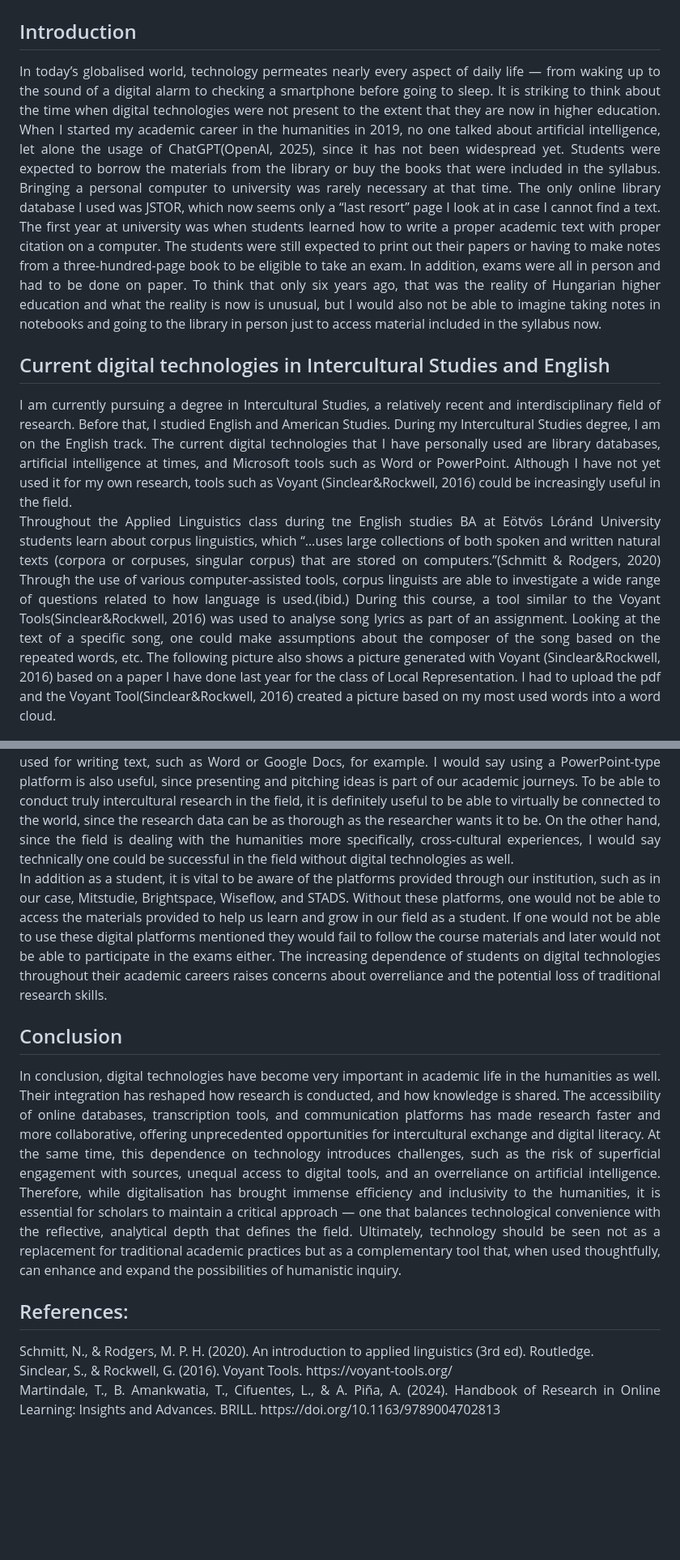
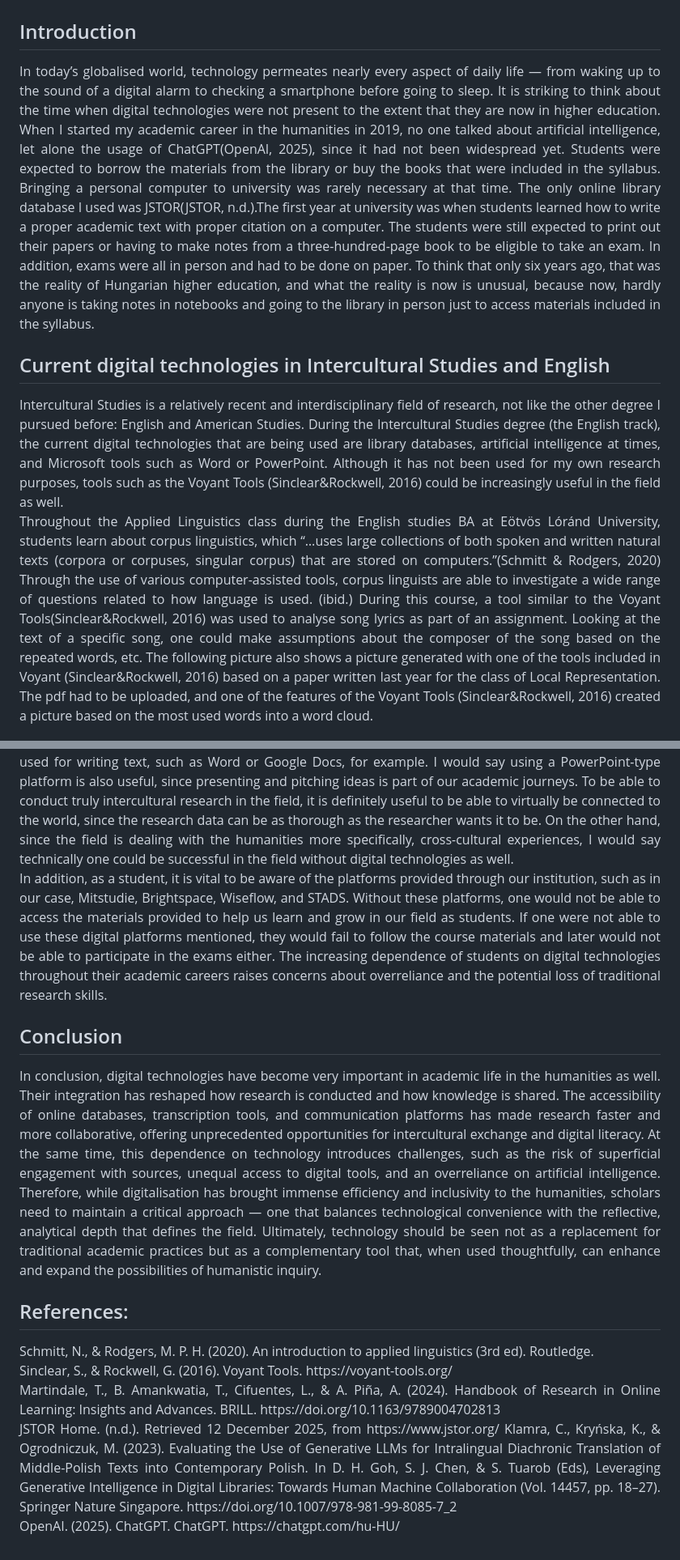
Before and after one commit to relindus/Final-Assignment-Digital-Technologies, a Markdown page: assignment1.md, 2 parts joined by grey strips. Shown at 81% size. Rendered like a GitHub page; blank space fills up the shorter version.

```diff
--- a/assignment1.md
+++ b/assignment1.md
@@ -3,13 +3,13 @@
 
 ## Introduction
 <p align="justify">
-In today’s globalised world, technology permeates nearly every aspect of daily life — from waking up to the sound of a digital alarm to checking a smartphone before going to sleep. It is striking to think about the time when digital technologies were not present to the extent that they are now in higher education. When I started my academic career in the humanities in 2019, no one talked about artificial intelligence, let alone the usage of ChatGPT(OpenAI, 2025), since it has not been widespread yet. Students were expected to borrow the materials from the library or buy the books that were included in the syllabus. Bringing a personal computer to university was rarely necessary at that time. The only online library database I used was JSTOR, which now seems only a “last resort” page I look at in case I cannot find a text. The first year at university was when students learned how to write a proper academic text with proper citation on a computer. The students were still expected to print out their papers or having to make notes from a three-hundred-page book to be eligible to take an exam. In addition, exams were all in person and had to be done on paper. To think that only six years ago, that was the reality of Hungarian higher education and what the reality is now is unusual, but I would also not be able to imagine taking notes in notebooks and going to the library in person just to access material included in the syllabus now.
+In today’s globalised world, technology permeates nearly every aspect of daily life — from waking up to the sound of a digital alarm to checking a smartphone before going to sleep. It is striking to think about the time when digital technologies were not present to the extent that they are now in higher education. When I started my academic career in the humanities in 2019, no one talked about artificial intelligence, let alone the usage of ChatGPT(OpenAI, 2025), since it had not been widespread yet. Students were expected to borrow the materials from the library or buy the books that were included in the syllabus. Bringing a personal computer to university was rarely necessary at that time. The only online library database I used was JSTOR(JSTOR, n.d.).The first year at university was when students learned how to write a proper academic text with proper citation on a computer. The students were still expected to print out their papers or having to make notes from a three-hundred-page book to be eligible to take an exam. In addition, exams were all in person and had to be done on paper. To think that only six years ago, that was the reality of Hungarian higher education, and what the reality is now is unusual, because now, hardly anyone is taking notes in notebooks and going to the library in person just to access materials included in the syllabus.
 </p>
 
 ## Current digital technologies in Intercultural Studies and English
 <p align="justify">
-I am currently pursuing a degree in Intercultural Studies, a relatively recent and interdisciplinary field of research. Before that, I studied English and American Studies. During my Intercultural Studies degree, I am on the English track. The current digital technologies that I have personally used are library databases, artificial intelligence at times, and Microsoft tools such as Word or PowerPoint. Although I have not yet used it for my own research, tools such as Voyant (Sinclear&Rockwell, 2016) could be increasingly useful in the field. <br>
-Throughout the Applied Linguistics class during tne English studies BA at Eötvös Lóránd University students learn about corpus linguistics, which “…uses large collections of both spoken and written natural texts (corpora or corpuses, singular corpus) that are stored on computers.”(Schmitt & Rodgers, 2020) Through the use of various computer-assisted tools, corpus linguists are able to investigate a wide range of questions related to how language is used.(ibid.) During this course, a tool similar to the Voyant Tools(Sinclear&Rockwell, 2016) was used to analyse song lyrics as part of an assignment. Looking at the text of a specific song, one could make assumptions about the composer of the song based on the repeated words, etc. The following picture also shows a picture generated with Voyant (Sinclear&Rockwell, 2016) based on a paper I have done last year for the class of Local Representation. I had to upload the pdf and the Voyant Tool(Sinclear&Rockwell, 2016) created a picture based on my most used words into a word cloud.
+Intercultural Studies is a relatively recent and interdisciplinary field of research, not like the other degree I pursued before: English and American Studies. During the Intercultural Studies degree (the English track), the current digital technologies that are being used are library databases, artificial intelligence at times, and Microsoft tools such as Word or PowerPoint. Although it has not been used for my own research purposes, tools such as the Voyant Tools (Sinclear&Rockwell, 2016) could be increasingly useful in the field as well. <br>
+Throughout the Applied Linguistics class during the English studies BA at Eötvös Lóránd University, students learn about corpus linguistics, which “…uses large collections of both spoken and written natural texts (corpora or corpuses, singular corpus) that are stored on computers.”(Schmitt & Rodgers, 2020) Through the use of various computer-assisted tools, corpus linguists are able to investigate a wide range of questions related to how language is used. (ibid.) During this course, a tool similar to the Voyant Tools(Sinclear&Rockwell, 2016) was used to analyse song lyrics as part of an assignment. Looking at the text of a specific song, one could make assumptions about the composer of the song based on the repeated words, etc. The following picture also shows a picture generated with one of the tools included in Voyant (Sinclear&Rockwell, 2016) based on a paper written last year for the class of Local Representation. The pdf had to be uploaded, and one of the features of the Voyant Tools (Sinclear&Rockwell, 2016) created a picture based on the most used words into a word cloud.
 </p>
 
 <div align="center"><img src="voyant-picture.jpg" alt="voyant-picture" width="509px" height="332px"></div>
@@ -29,17 +29,24 @@ Introducing students to platforms such as Zoom, Teams, Moodle, or Canvas was one
 ## Vital digital technologies for academics in humanities
 <p align="justify">
 As the whole world is connected through social media platforms, one could assume that more often than not, digital technology creates the space for intercultural communication, which is an important element of the field of intercultural studies. It can also create interest and motivation in one, to later pursue a career in the field. To be able to thrive in Intercultural Studies, it is vital to be able to use the basic tools used for writing text, such as Word or Google Docs, for example. I would say using a PowerPoint-type platform is also useful, since presenting and pitching ideas is part of our academic journeys. To be able to conduct truly intercultural research in the field, it is definitely useful to be able to virtually be connected to the world, since the research data can be as thorough as the researcher wants it to be.  On the other hand, since the field is dealing with the humanities more specifically, cross-cultural experiences, I would say technically one could be successful in the field without digital technologies as well.<br>
-In addition as a student, it is vital to be aware of the platforms provided through our institution, such as in our case, Mitstudie, Brightspace, Wiseflow, and STADS. Without these platforms, one would not be able to access the materials provided to help us learn and grow in our field as a student. If one would not be able to use these digital platforms mentioned they would fail to follow the course materials and later would not be able to participate in the exams either. The increasing dependence of students on digital technologies throughout their academic careers raises concerns about overreliance and the potential loss of traditional research skills.
+In addition, as a student, it is vital to be aware of the platforms provided through our institution, such as in our case, Mitstudie, Brightspace, Wiseflow, and STADS. Without these platforms, one would not be able to access the materials provided to help us learn and grow in our field as students. If one were not able to use these digital platforms mentioned, they would fail to follow the course materials and later would not be able to participate in the exams either. The increasing dependence of students on digital technologies throughout their academic careers raises concerns about overreliance and the potential loss of traditional research skills.
 </p>
 
 ## Conclusion
 <p align="justify">
-In conclusion, digital technologies have become very important in academic life in the humanities as well. Their integration has reshaped how research is conducted, and how knowledge is shared. The accessibility of online databases, transcription tools, and communication platforms has made research faster and more collaborative, offering unprecedented opportunities for intercultural exchange and digital literacy. At the same time, this dependence on technology introduces challenges, such as the risk of superficial engagement with sources, unequal access to digital tools, and an overreliance on artificial intelligence. Therefore, while digitalisation has brought immense efficiency and inclusivity to the humanities, it is essential for scholars to maintain a critical approach — one that balances technological convenience with the reflective, analytical depth that defines the field. Ultimately, technology should be seen not as a replacement for traditional academic practices but as a complementary tool that, when used thoughtfully, can enhance and expand the possibilities of humanistic inquiry.
+In conclusion, digital technologies have become very important in academic life in the humanities as well. Their integration has reshaped how research is conducted and how knowledge is shared. The accessibility of online databases, transcription tools, and communication platforms has made research faster and more collaborative, offering unprecedented opportunities for intercultural exchange and digital literacy. At the same time, this dependence on technology introduces challenges, such as the risk of superficial engagement with sources, unequal access to digital tools, and an overreliance on artificial intelligence. Therefore, while digitalisation has brought immense efficiency and inclusivity to the humanities, scholars need to maintain a critical approach — one that balances technological convenience with the reflective, analytical depth that defines the field. Ultimately, technology should be seen not as a replacement for traditional academic practices but as a complementary tool that, when used thoughtfully, can enhance and expand the possibilities of humanistic inquiry. <br>
 </p>
 
 ## References:
 <p align="justify">
 Schmitt, N., & Rodgers, M. P. H. (2020). An introduction to applied linguistics (3rd ed). Routledge.<br>
 Sinclear, S., & Rockwell, G. (2016). Voyant Tools. https://voyant-tools.org/<br>
-Martindale, T., B. Amankwatia, T., Cifuentes, L., & A. Piña, A. (2024). Handbook of Research in Online Learning: Insights and Advances. BRILL. https://doi.org/10.1163/9789004702813
+Martindale, T., B. Amankwatia, T., Cifuentes, L., & A. Piña, A. (2024). Handbook of Research in Online Learning: Insights and Advances. BRILL. https://doi.org/10.1163/9789004702813 <br>
+JSTOR Home. (n.d.). Retrieved 12 December 2025, from https://www.jstor.org/
+Klamra, C., Kryńska, K., & Ogrodniczuk, M. (2023). Evaluating the Use of Generative LLMs for
+Intralingual Diachronic Translation of Middle-Polish Texts into Contemporary Polish. In D. H. Goh, S.
+J. Chen, & S. Tuarob (Eds), Leveraging Generative Intelligence in Digital Libraries: Towards Human
+Machine Collaboration (Vol. 14457, pp. 18–27). Springer Nature Singapore.
+https://doi.org/10.1007/978-981-99-8085-7_2 <br>
+OpenAI. (2025). ChatGPT. ChatGPT. https://chatgpt.com/hu-HU/ <br>
 </p>
```
Also changed, not shown: other parts of assignment1.md (+4 -4 lines), myWebsite.md (+10 -10 lines).
